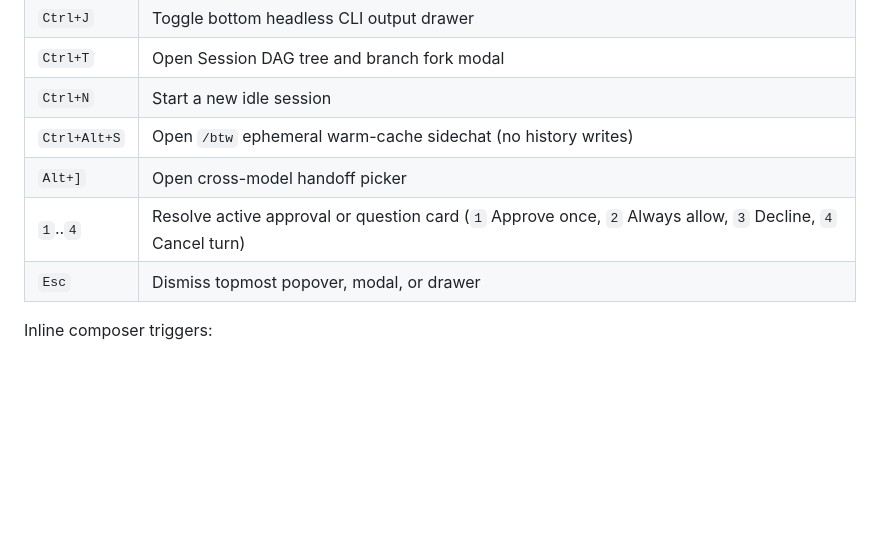
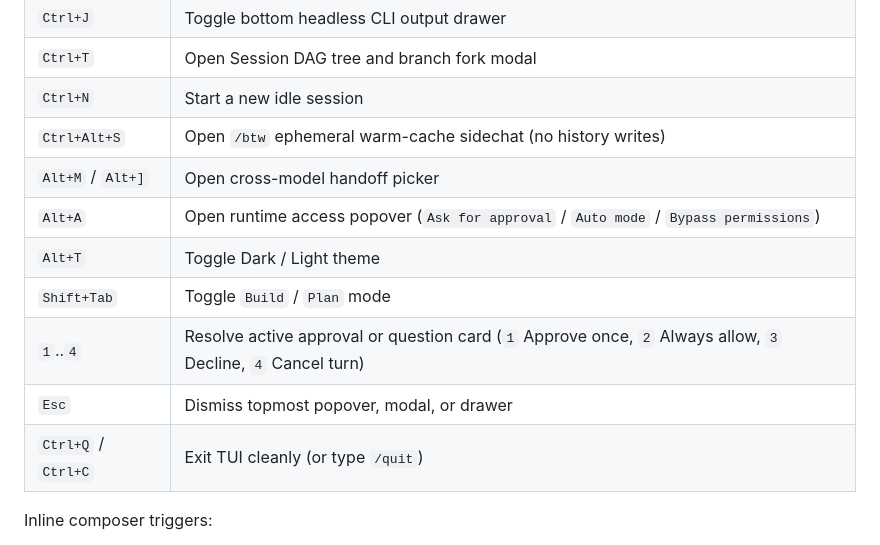
Before and after one commit to Locotine/SaintHarness, a Markdown page: README.md, the part around one of its changes. Drawn GitHub-style; blank space fills up the shorter version.

```diff
--- a/README.md
+++ b/README.md
@@ -269,9 +302,13 @@ saint-harness tui --attach http://127.0.0.1:3774
 | `Ctrl+T` | Open Session DAG tree and branch fork modal |
 | `Ctrl+N` | Start a new idle session |
 | `Ctrl+Alt+S` | Open `/btw` ephemeral warm-cache sidechat (no history writes) |
-| `Alt+]` | Open cross-model handoff picker |
+| `Alt+M` / `Alt+]` | Open cross-model handoff picker |
+| `Alt+A` | Open runtime access popover (`Ask for approval` / `Auto mode` / `Bypass permissions`) |
+| `Alt+T` | Toggle Dark / Light theme |
+| `Shift+Tab` | Toggle `Build` / `Plan` mode |
 | `1`..`4` | Resolve active approval or question card (`1` Approve once, `2` Always allow, `3` Decline, `4` Cancel turn) |
 | `Esc` | Dismiss topmost popover, modal, or drawer |
+| `Ctrl+Q` / `Ctrl+C` | Exit TUI cleanly (or type `/quit`) |
 
 Inline composer triggers:
 
```
Also changed, not shown: other parts of README.md (+38 -5 lines), RELEASE.md (+45 -20 lines), docs/images/desktop-home-saint-dark.png (added), docs/images/desktop-settings-dark.png (added), docs/images/desktop-workspace-light.png (added), 6 other files.
